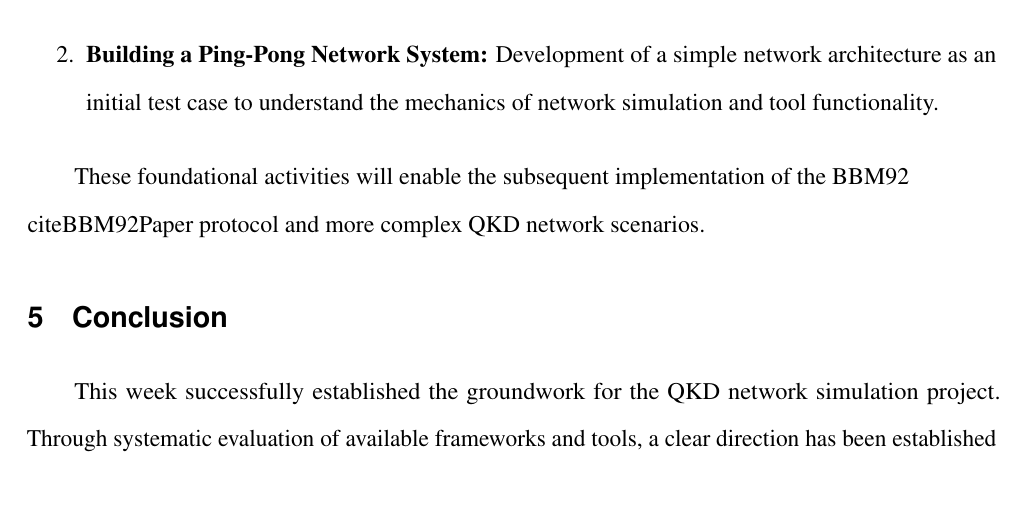
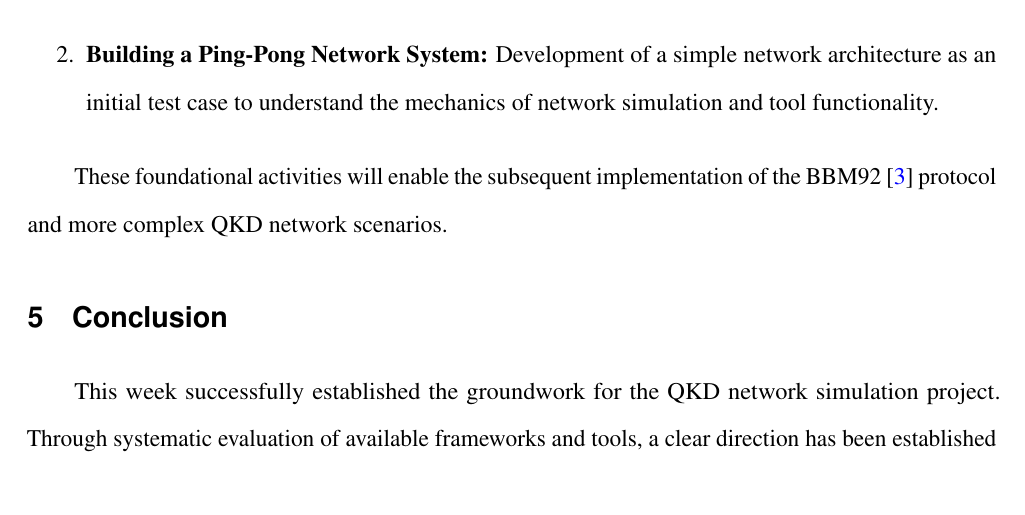
Before and after one commit to Princekumarofficial/quantum-qkd, a LaTeX paper (reports/week1.tex): part of page 6 of 8, cut so that both start at the same text. Compiled offline with pdfLaTeX.

Commit message:
Update .gitignore and fix citation formatting in week1 report

```diff
--- a/reports/week1.tex
+++ b/reports/week1.tex
@@ -244,7 +244,7 @@ Based on the findings from this week, the next phase of development will focus o
     \item \textbf{Building a Ping-Pong Network System:} Development of a simple network architecture as an initial test case to understand the mechanics of network simulation and tool functionality.
 \end{enumerate}
 
-These foundational activities will enable the subsequent implementation of the BBM92 \\cite{BBM92Paper} protocol and more complex QKD network scenarios.
+These foundational activities will enable the subsequent implementation of the BBM92 \cite{BBM92Paper} protocol and more complex QKD network scenarios.
 
 \section{Conclusion}
 
```
Also changed, not shown: reports/week1.pdf, 1 other file.
